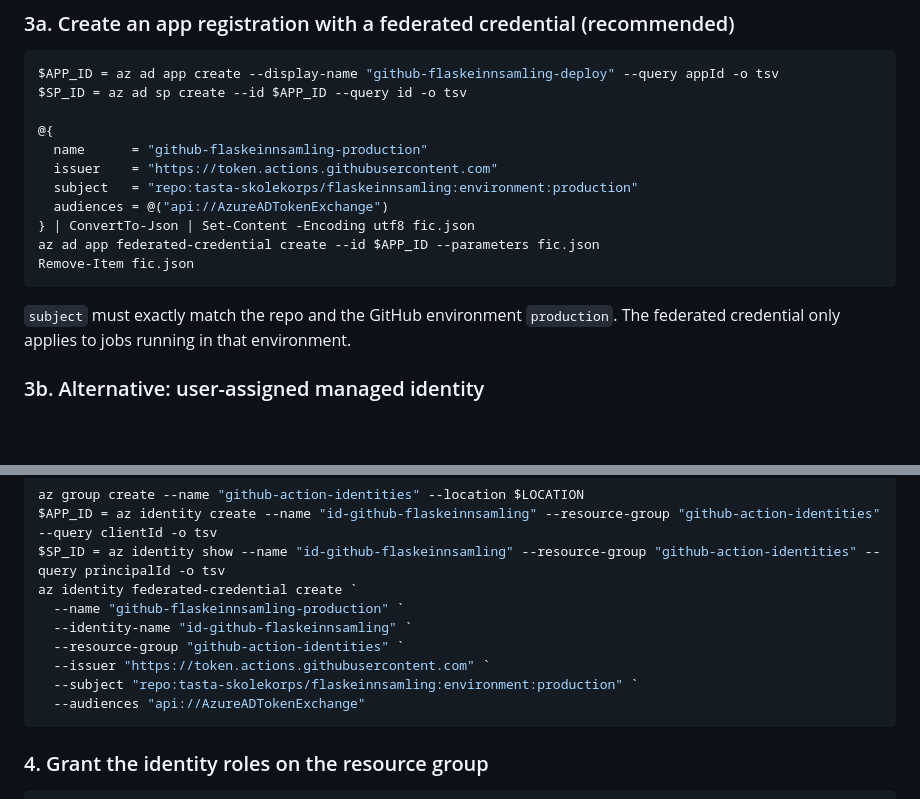
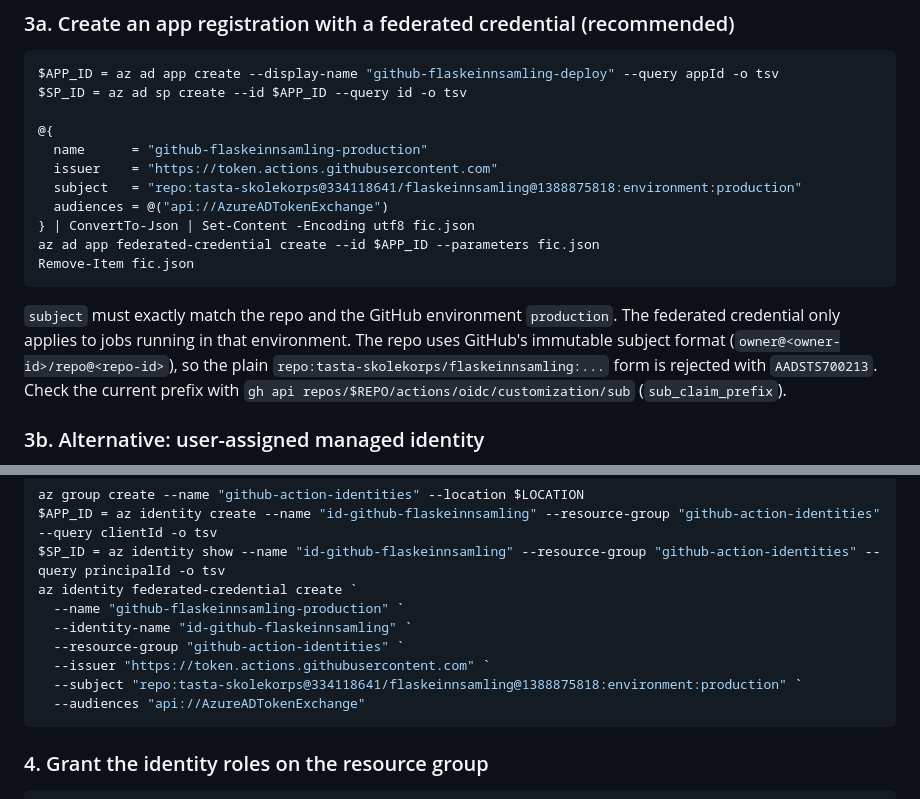
Before and after one commit to tasta-skolekorps/flaskeinnsamling, a Markdown page: docs/deploy.md, 2 parts joined by grey strips. Drawn GitHub-style; blank space fills up the shorter version.

Commit message:
Bruk uforanderlig OIDC-subject i deploy-dokumentasjonen
Co-authored-by: Copilot <223556219+Copilot@users.noreply.github.com>

````diff
--- a/docs/deploy.md
+++ b/docs/deploy.md
@@ -71,14 +71,14 @@ $SP_ID = az ad sp create --id $APP_ID --query id -o tsv
 @{
   name      = "github-flaskeinnsamling-production"
   issuer    = "https://token.actions.githubusercontent.com"
-  subject   = "repo:tasta-skolekorps/flaskeinnsamling:environment:production"
+  subject   = "repo:tasta-skolekorps@334118641/flaskeinnsamling@1388875818:environment:production"
   audiences = @("api://AzureADTokenExchange")
 } | ConvertTo-Json | Set-Content -Encoding utf8 fic.json
 az ad app federated-credential create --id $APP_ID --parameters fic.json
 Remove-Item fic.json
 ```
 
-`subject` must exactly match the repo and the GitHub environment `production`. The federated credential only applies to jobs running in that environment.
+`subject` must exactly match the repo and the GitHub environment `production`. The federated credential only applies to jobs running in that environment. The repo uses GitHub's immutable subject format (`owner@<owner-id>/repo@<repo-id>`), so the plain `repo:tasta-skolekorps/flaskeinnsamling:...` form is rejected with `AADSTS700213`. Check the current prefix with `gh api repos/$REPO/actions/oidc/customization/sub` (`sub_claim_prefix`).
 
 ### 3b. Alternative: user-assigned managed identity
 
@@ -93,7 +93,7 @@ az identity federated-credential create `
   --identity-name "id-github-flaskeinnsamling" `
   --resource-group "github-action-identities" `
   --issuer "https://token.actions.githubusercontent.com" `
-  --subject "repo:tasta-skolekorps/flaskeinnsamling:environment:production" `
+  --subject "repo:tasta-skolekorps@334118641/flaskeinnsamling@1388875818:environment:production" `
   --audiences "api://AzureADTokenExchange"
 ```
 
````
